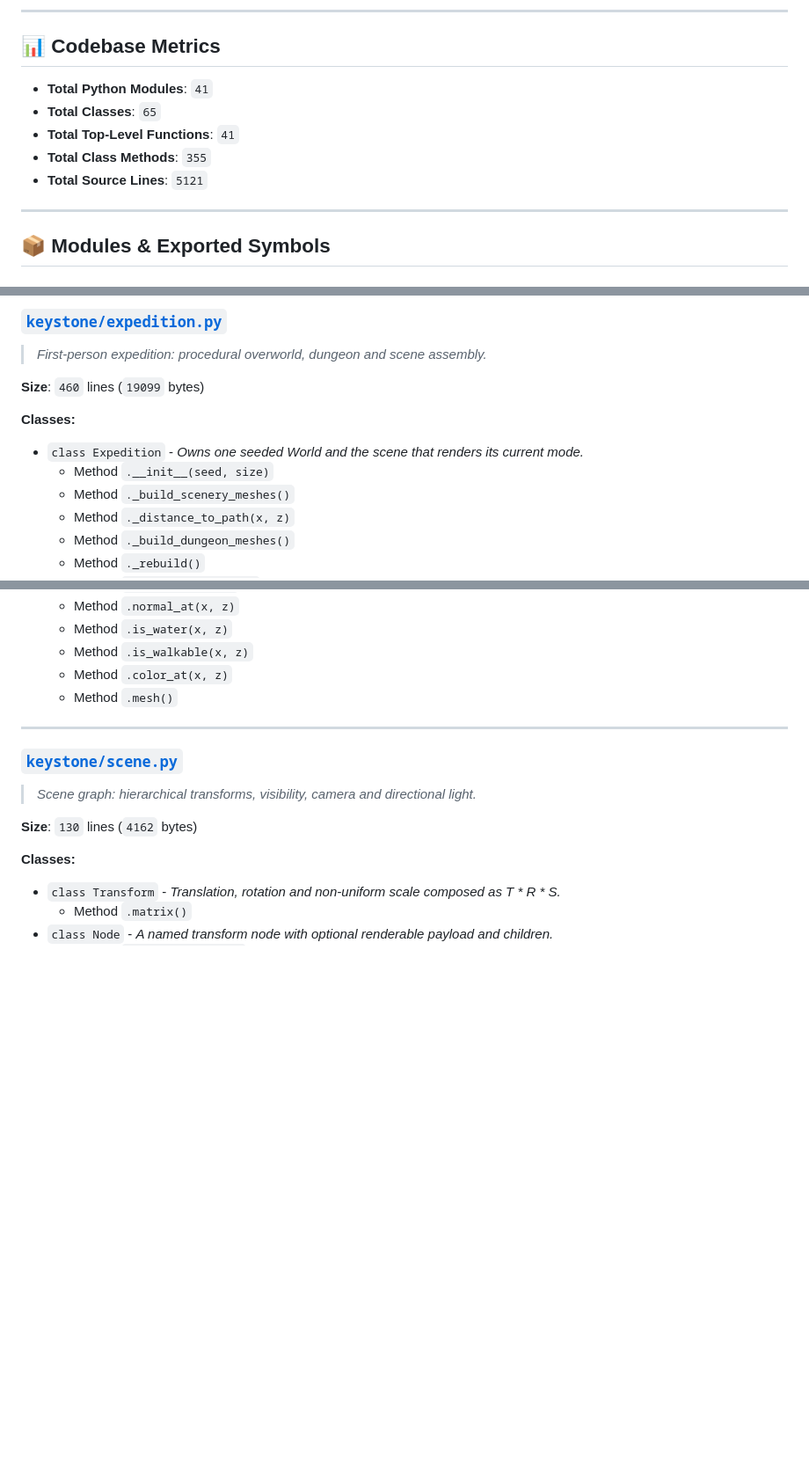
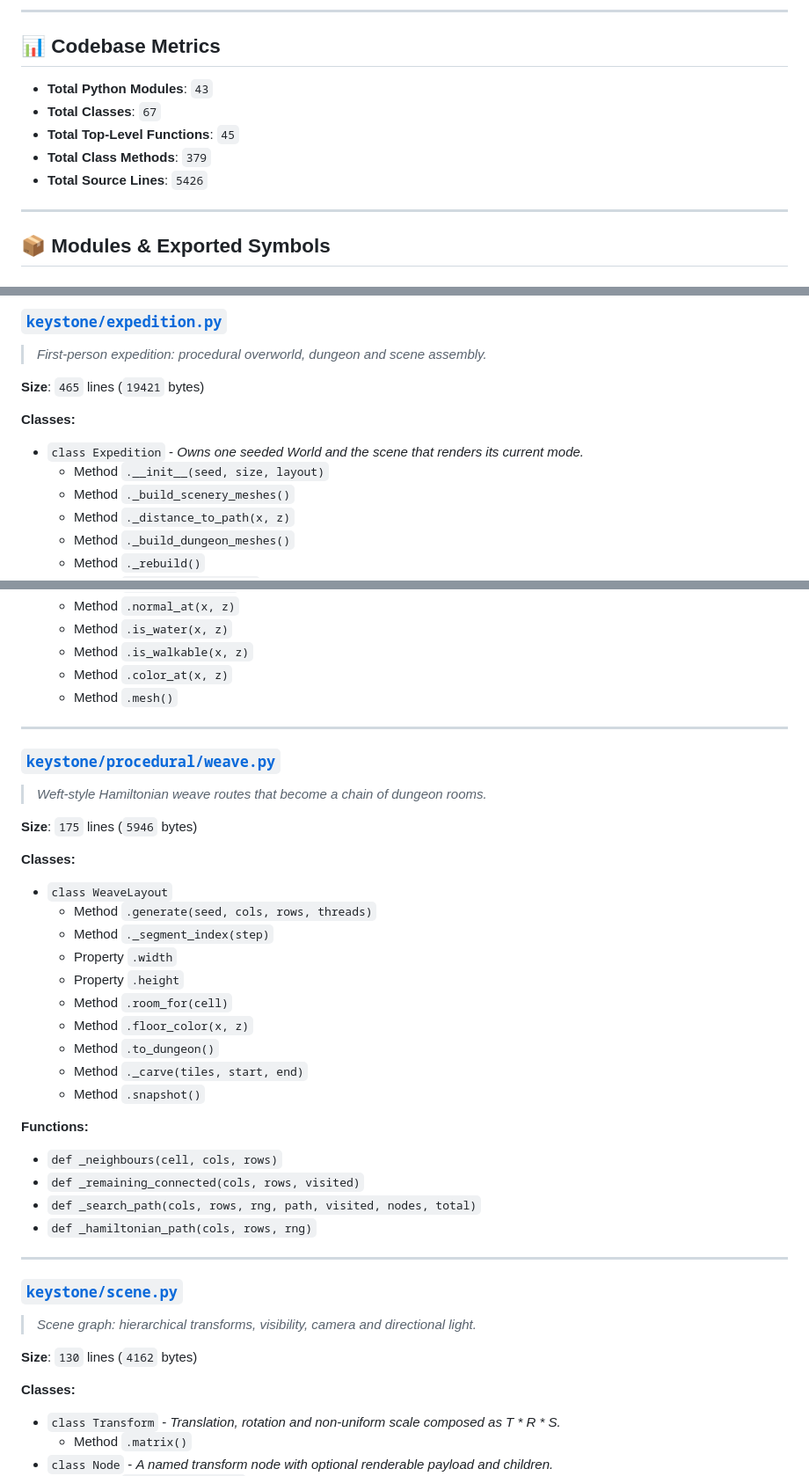
Before and after one commit to AegeanWorks/Keystone, a Markdown page: .aikit/codebase_map.md, 3 parts joined by grey strips. Shown at 88% size. GitHub-like rendering; blank space fills up the shorter version.

```diff
--- a/.aikit/codebase_map.md
+++ b/.aikit/codebase_map.md
@@ -6,11 +6,11 @@
 ---
 
 ## 📊 Codebase Metrics
-- **Total Python Modules**: `41`
-- **Total Classes**: `65`
-- **Total Top-Level Functions**: `41`
-- **Total Class Methods**: `355`
-- **Total Source Lines**: `5121`
+- **Total Python Modules**: `43`
+- **Total Classes**: `67`
+- **Total Top-Level Functions**: `45`
+- **Total Class Methods**: `379`
+- **Total Source Lines**: `5426`
 
 ---
 
@@ -145,11 +145,11 @@
 ### [`keystone/expedition.py`](keystone/expedition.py)
 > *First-person expedition: procedural overworld, dungeon and scene assembly.*
 
-**Size**: `460` lines (`19099` bytes)
+**Size**: `465` lines (`19421` bytes)
 
 **Classes:**
 - `class Expedition` - *Owns one seeded World and the scene that renders its current mode.*
-  - Method `.__init__(seed, size)`
+  - Method `.__init__(seed, size, layout)`
   - Method `._build_scenery_meshes()`
   - Method `._distance_to_path(x, z)`
   - Method `._build_dungeon_meshes()`
@@ -465,6 +465,31 @@
 
 ---
 
+### [`keystone/procedural/weave.py`](keystone/procedural/weave.py)
+> *Weft-style Hamiltonian weave routes that become a chain of dungeon rooms.*
+
+**Size**: `175` lines (`5946` bytes)
+
+**Classes:**
+- `class WeaveLayout`
+  - Method `.generate(seed, cols, rows, threads)`
+  - Method `._segment_index(step)`
+  - Property `.width`
+  - Property `.height`
+  - Method `.room_for(cell)`
+  - Method `.floor_color(x, z)`
+  - Method `.to_dungeon()`
+  - Method `._carve(tiles, start, end)`
+  - Method `.snapshot()`
+
+**Functions:**
+- `def _neighbours(cell, cols, rows)`
+- `def _remaining_connected(cols, rows, visited)`
+- `def _search_path(cols, rows, rng, path, visited, nodes, total)`
+- `def _hamiltonian_path(cols, rows, rng)`
+
+---
+
 ### [`keystone/scene.py`](keystone/scene.py)
 > *Scene graph: hierarchical transforms, visibility, camera and directional light.*
 
```
Also changed, not shown: other parts of .aikit/codebase_map.md (+34 -9 lines), .aikit/decisions.md (+8 -0 lines), README.md (+25 -7 lines), assets/weave.png (added), 14 other files.
